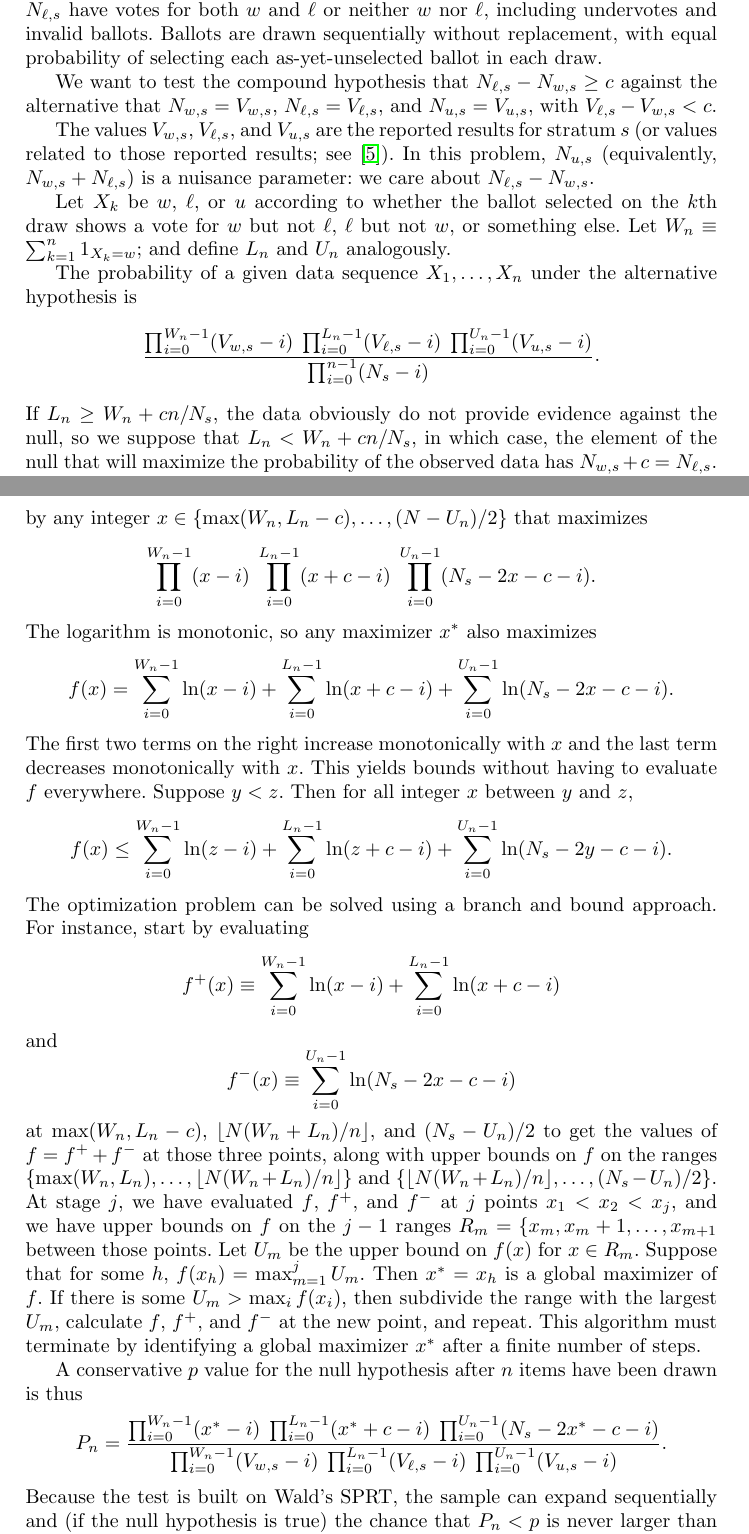
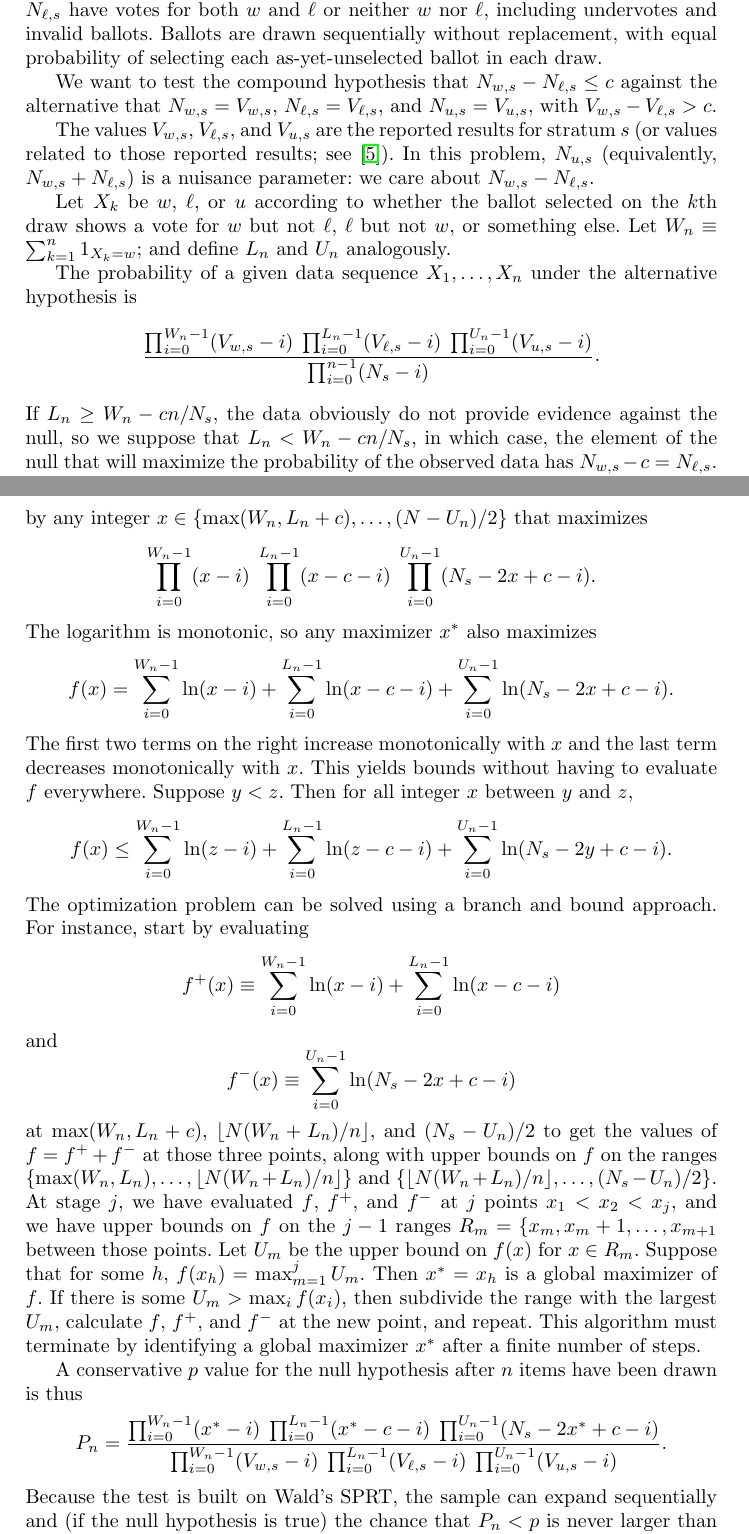
Before and after one commit to pbstark/CORLA18, a LaTeX thesis (CO18.tex): two parts of pages 13 and 14 of 15, joined at a grey line, cut so that both start at the same text. Compiled offline with pdfLaTeX.

Commit message:
changed sign of c in SPRT BPA section

```diff
--- a/CO18.tex
+++ b/CO18.tex
@@ -636,11 +636,11 @@ Consider a single stratum $s$ containing $N_s$ ballots, of which
 $N_{w,s}$ have a vote for $w$ but not for $\ell$, $N_{\ell,s}$ have a vote for $\ell$ but not for $w$, and $N_{u,s} = N_s - N_{w,s} - N_{\ell,s}$ have votes for both $w$ and $\ell$ or neither $w$ nor $\ell$, including undervotes and invalid ballots.
 Ballots are drawn sequentially without replacement, with equal probability of selecting each as-yet-unselected ballot in each draw.
 
-We want to test the compound hypothesis that $N_{\ell,s} - N_{w,s} \ge c$ against the alternative that $N_{w,s} = V_{w,s}$, $N_{\ell,s} = V_{\ell,s}$, and $N_{u,s} = V_{u,s}$, with $V_{\ell,s} - V_{w,s} < c$.
+We want to test the compound hypothesis that $N_{w,s} - N_{\ell,s} \le c$ against the alternative that $N_{w,s} = V_{w,s}$, $N_{\ell,s} = V_{\ell,s}$, and $N_{u,s} = V_{u,s}$, with $V_{w,s} - V_{\ell,s} > c$.
 
 The values $V_{w,s}$, $V_{\ell,s}$, and $V_{u,s}$ are the reported results for stratum $s$
 (or values related to those reported results; see \cite{lindemanEtal12}).
-In this problem, $N_{u,s}$ (equivalently, $N_{w,s} + N_{\ell,s}$) is a nuisance parameter: we care about $N_{\ell,s} - N_{w,s}$.
+In this problem, $N_{u,s}$ (equivalently, $N_{w,s} + N_{\ell,s}$) is a nuisance parameter: we care about $ N_{w,s} - N_{\ell,s}$.
 
 Let $X_k$ be $w$, $\ell$, or $u$ according to whether the ballot selected on the $k$th draw
 shows a vote for $w$ but not $\ell$, $\ell$ but not $w$, or something else.
@@ -653,8 +653,8 @@ $$
              \prod_{i=0}^{U_n-1} (V_{u,s}-i)}
             {\prod_{i=0}^{n-1} (N_s-i)}.
 $$
-If $L_n \ge W_n + cn/N_s$, the data obviously do not provide evidence against the null, so we suppose that
-$L_n < W_n + cn/N_s$, in which case, the element of the null that will maximize the probability of the observed data has $N_{w,s} + c = N_{\ell,s}$.
+If $L_n \ge W_n - cn/N_s$, the data obviously do not provide evidence against the null, so we suppose that
+$L_n < W_n - cn/N_s$, in which case, the element of the null that will maximize the probability of the observed data has $N_{w,s} - c = N_{\ell,s}$.
 Under the null hypothesis, the probability of $X_1, \ldots, X_n$ is
 $$
     \frac{ \prod_{i=0}^{W_n-1} (N_{w,s}-i) \;
@@ -666,26 +666,26 @@ for some value $N_{w,s}$ and the corresponding $N_{u,s} = N_s - 2N_{w,s}-c$.
 How large can that probability be under the null?
 The probability under the null is maximized by any integer
-$x \in \{ \max(W_n, L_n-c), \ldots, (N-U_n)/2 \}$ that maximizes
+$x \in \{ \max(W_n, L_n+c), \ldots, (N-U_n)/2 \}$ that maximizes
 $$
-\prod_{i=0}^{W_n-1} (x-i) \; \prod_{i=0}^{L_n-1} (x+c-i) \; \prod_{i=0}^{U_n-1} (N_s-2x-c - i).
+\prod_{i=0}^{W_n-1} (x-i) \; \prod_{i=0}^{L_n-1} (x-c-i) \; \prod_{i=0}^{U_n-1} (N_s-2x+c - i).
 $$
 The logarithm is monotonic, so any maximizer $x^*$ also maximizes
-$$ f(x) = \sum_{i=0}^{W_n-1} \ln (x-i) + \sum_{i=0}^{L_n-1} \ln (x+c-i) + \sum_{i=0}^{U_n-1} \ln (N_s-2x- c - i).$$
+$$ f(x) = \sum_{i=0}^{W_n-1} \ln (x-i) + \sum_{i=0}^{L_n-1} \ln (x-c-i) + \sum_{i=0}^{U_n-1} \ln (N_s-2x+ c - i).$$
 The first two terms on the right increase monotonically with $x$ and the last term decreases monotonically with $x$.
 This yields bounds without having to evaluate $f$ everywhere.
 Suppose $y < z$.
 Then for all integer $x$ between $y$ and $z$,
-$$ f(x) \le \sum_{i=0}^{W_n-1} \ln (z-i) + \sum_{i=0}^{L_n-1} \ln (z+c-i) + \sum_{i=0}^{U_n-1} \ln (N_s-2y-c-i).$$
+$$ f(x) \le \sum_{i=0}^{W_n-1} \ln (z-i) + \sum_{i=0}^{L_n-1} \ln (z-c-i) + \sum_{i=0}^{U_n-1} \ln (N_s-2y+c-i).$$
 The optimization problem can be solved using a branch and bound approach.
 For instance, start by evaluating
 $$
-   f^+(x) \equiv \sum_{i=0}^{W_n-1} \ln (x-i) + \sum_{i=0}^{L_n-1} \ln (x+c-i)
+   f^+(x) \equiv \sum_{i=0}^{W_n-1} \ln (x-i) + \sum_{i=0}^{L_n-1} \ln (x-c-i)
 $$
 and
 $$
-  f^-(x) \equiv \sum_{i=0}^{U_n-1} \ln (N_s-2x-c-i)
+  f^-(x) \equiv \sum_{i=0}^{U_n-1} \ln (N_s-2x+c-i)
 $$
-at $\max(W_n, L_n-c)$, $\lfloor N(W_n+L_n)/n \rfloor $, and
+at $\max(W_n, L_n+c)$, $\lfloor N(W_n+L_n)/n \rfloor $, and
 $(N_s-U_n)/2$ to get the values of $f = f^+ + f^-$ at those three points, along with
 upper bounds on $f$ on the ranges
 $\{\max(W_n, L_n), \ldots, \lfloor N(W_n+L_n)/n\rfloor \}$ and
@@ -702,7 +702,7 @@ This algorithm must terminate by identifying a global maximizer $x^*$ after a fi
 
 A conservative $p$ value for the null hypothesis after $n$ items have been drawn is thus
 $$
-   P_n =  \frac{\prod_{i=0}^{W_n-1} (x^*-i) \; \prod_{i=0}^{L_n-1}  (x^*+c-i) \; \prod_{i=0}^{U_n-1} (N_s-2x^*-c-i)}{\prod_{i=0}^{W_n-1}(V_{w,s}-i) \; \prod_{i=0}^{L_n-1} (V_{\ell,s}-i) \; \prod_{i=0}^{U_n-1} (V_{u,s}-i)}.
+   P_n =  \frac{\prod_{i=0}^{W_n-1} (x^*-i) \; \prod_{i=0}^{L_n-1}  (x^*-c-i) \; \prod_{i=0}^{U_n-1} (N_s-2x^*+c-i)}{\prod_{i=0}^{W_n-1}(V_{w,s}-i) \; \prod_{i=0}^{L_n-1} (V_{\ell,s}-i) \; \prod_{i=0}^{U_n-1} (V_{u,s}-i)}.
 $$
 Because the test is built on Wald's SPRT,  the sample can expand sequentially and
 (if the null hypothesis is true) the chance that $P_n < p$ is never larger than $p$.
```
Also changed, not shown: CO18.tex (4 more changed lines).
